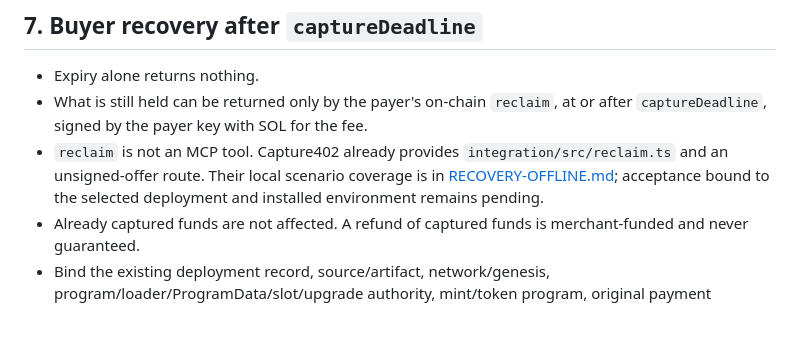
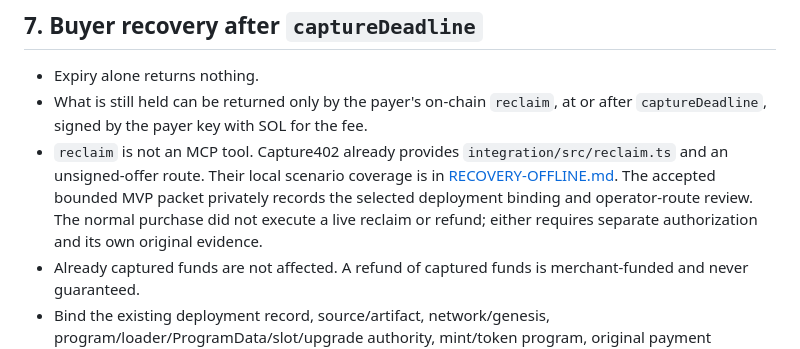
Before and after one commit to bubon-ik/singit-agent-pay, a Markdown page: docs/RUNBOOK.md, the part around the change. Rendered like a GitHub page; blank space fills up the shorter version.

```diff
--- a/docs/RUNBOOK.md
+++ b/docs/RUNBOOK.md
@@ -102,7 +102,7 @@ The lock files hold the PID of their owner: `.singit-mcp.lock` in `SINGIT_STATE_
 
 - Expiry alone returns nothing.
 - What is still held can be returned only by the payer's on-chain `reclaim`, at or after `captureDeadline`, signed by the payer key with SOL for the fee.
-- `reclaim` is not an MCP tool. Capture402 already provides `integration/src/reclaim.ts` and an unsigned-offer route. Their local scenario coverage is in [RECOVERY-OFFLINE.md](RECOVERY-OFFLINE.md); acceptance bound to the selected deployment and installed environment remains pending.
+- `reclaim` is not an MCP tool. Capture402 already provides `integration/src/reclaim.ts` and an unsigned-offer route. Their local scenario coverage is in [RECOVERY-OFFLINE.md](RECOVERY-OFFLINE.md). The accepted bounded MVP packet privately records the selected deployment binding and operator-route review. The normal purchase did not execute a live reclaim or refund; either requires separate authorization and its own original evidence.
 - Already captured funds are not affected. A refund of captured funds is merchant-funded and never guaranteed.
 - Bind the existing deployment record, source/artifact, network/genesis, program/loader/ProgramData/slot/upgrade authority, mint/token program, original payment PDA/payer/merchant/terms, approved RPC, payer fee readiness and retained journal/namespace before accepting a route. Use the Capture402 companion checklist; a network label or matching program address is insufficient.
 - Stop the payment runtime and establish exclusive custody before a separately authorized operator recovery. Do not run an external payer CLI concurrently with the runtime or discard its locks/history to obtain custody.
```
Also changed, not shown: docs/RELEASE-GATE.md (+31 -10 lines).
